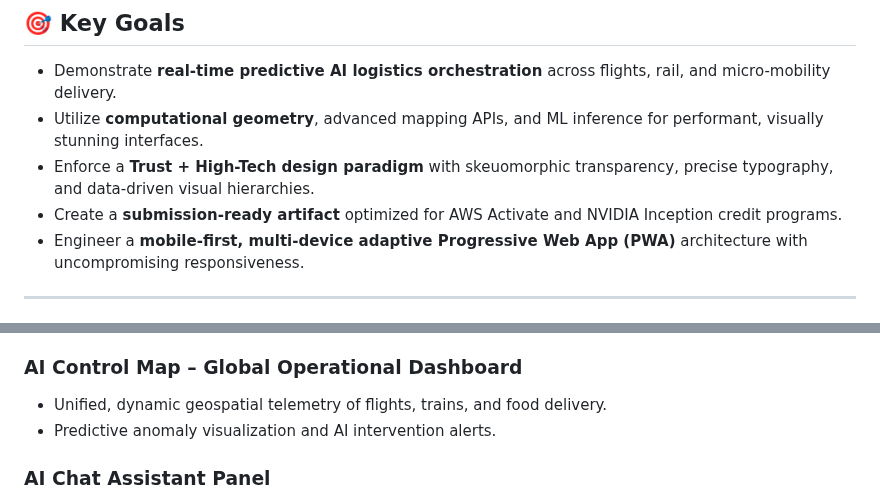
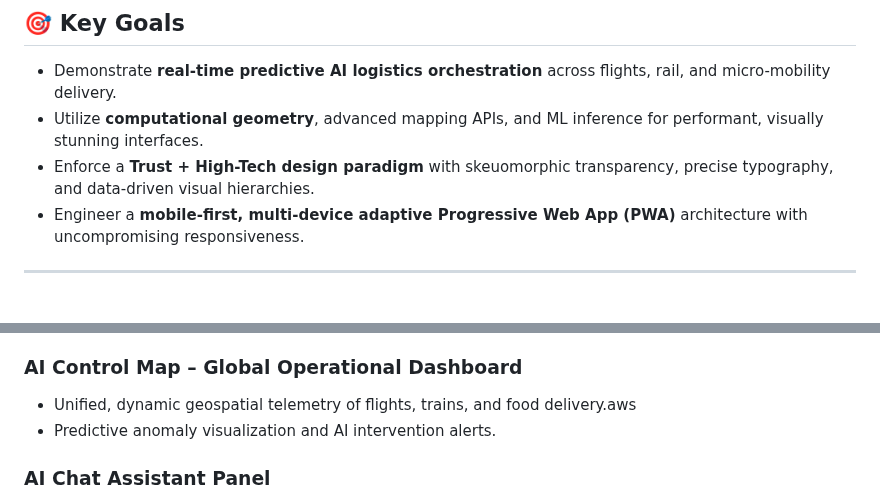
Before and after one commit to techlizardai/tech-lizard, a Markdown page: README.md, 2 parts joined by grey strips. Drawn GitHub-style.

```diff
--- a/README.md
+++ b/README.md
@@ -17,7 +17,6 @@ Architect and prototype a high-fidelity, enterprise-grade simulation and marketi
 - Demonstrate **real-time predictive AI logistics orchestration** across flights, rail, and micro-mobility delivery.
 - Utilize **computational geometry**, advanced mapping APIs, and ML inference for performant, visually stunning interfaces.
 - Enforce a **Trust + High-Tech design paradigm** with skeuomorphic transparency, precise typography, and data-driven visual hierarchies.
-- Create a **submission-ready artifact** optimized for AWS Activate and NVIDIA Inception credit programs.
 - Engineer a **mobile-first, multi-device adaptive Progressive Web App (PWA)** architecture with uncompromising responsiveness.
 
 ---
@@ -50,7 +49,7 @@ Architect and prototype a high-fidelity, enterprise-grade simulation and marketi
 - AI-driven ETA and delivery handover instructions.
 
 ### AI Control Map – Global Operational Dashboard
-- Unified, dynamic geospatial telemetry of flights, trains, and food delivery.
+- Unified, dynamic geospatial telemetry of flights, trains, and food delivery.aws
 - Predictive anomaly visualization and AI intervention alerts.
 
 ### AI Chat Assistant Panel
```
